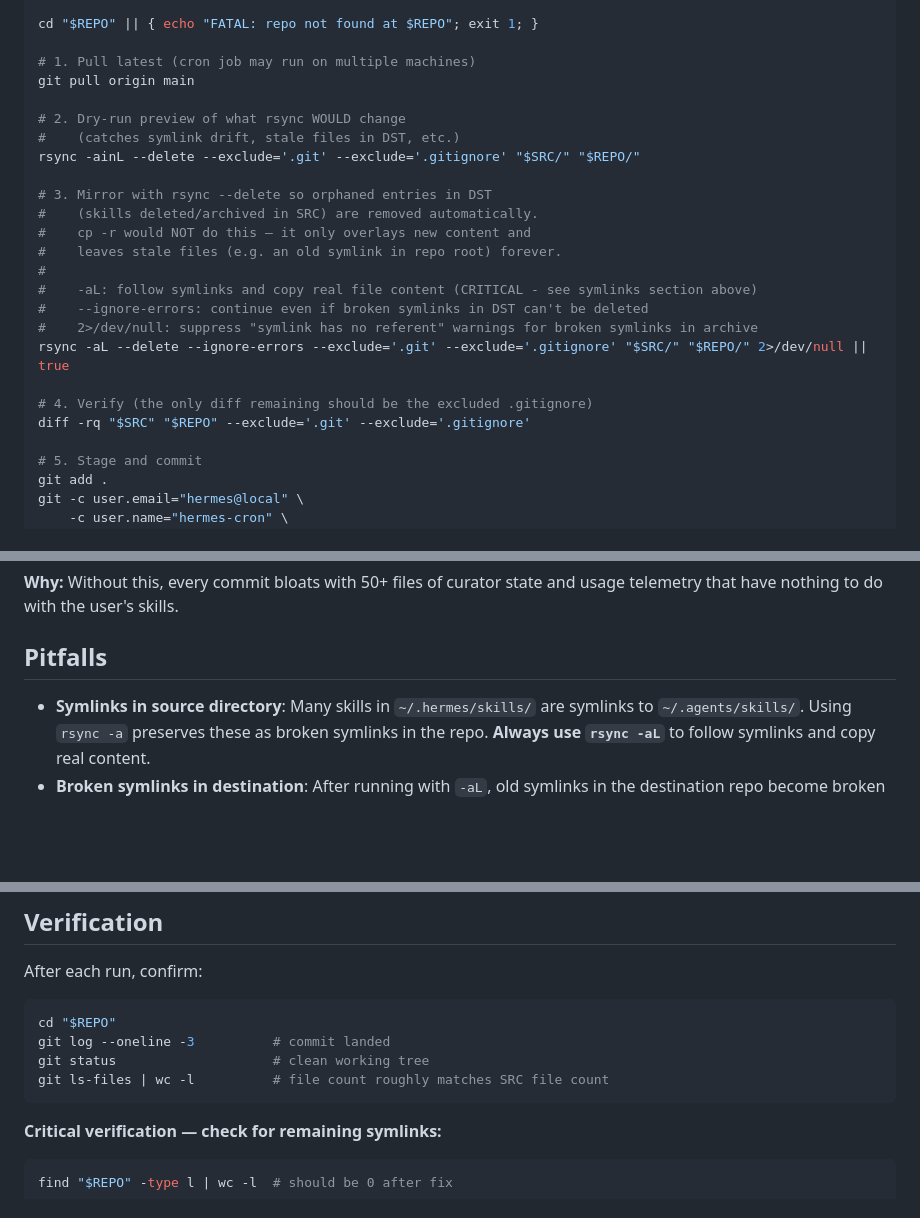
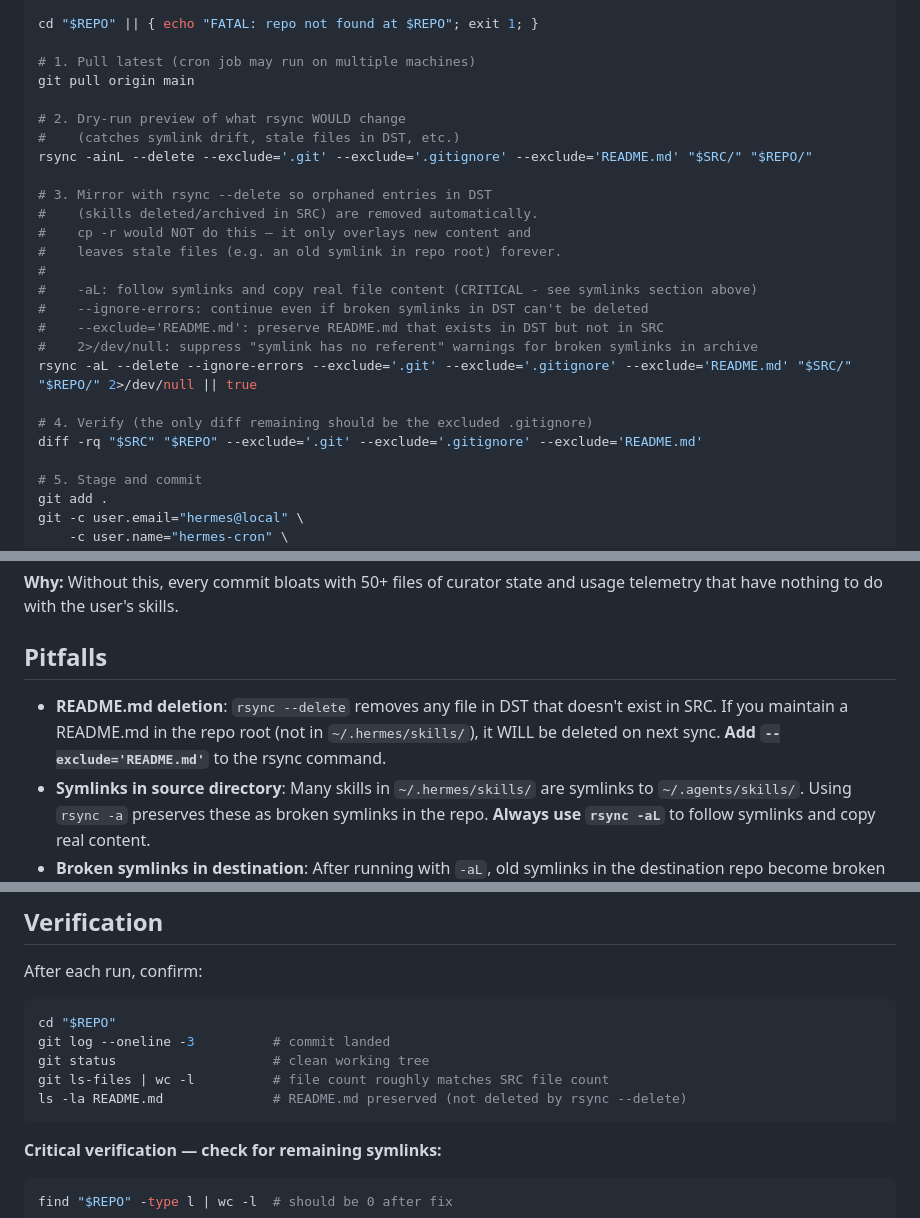
Before and after one commit to gonshell/my-hermes-skills, a Markdown page: devops/hermes-skills-git-sync/SKILL.md, 3 parts joined by grey strips. Drawn GitHub-style; blank space fills up the shorter version.

Commit message:
sync: 2026-06-15

````diff
--- a/devops/hermes-skills-git-sync/SKILL.md
+++ b/devops/hermes-skills-git-sync/SKILL.md
@@ -83,7 +83,7 @@ git pull origin main
 
 # 2. Dry-run preview of what rsync WOULD change
 #    (catches symlink drift, stale files in DST, etc.)
-rsync -ainL --delete --exclude='.git' --exclude='.gitignore' "$SRC/" "$REPO/"
+rsync -ainL --delete --exclude='.git' --exclude='.gitignore' --exclude='README.md' "$SRC/" "$REPO/"
 
 # 3. Mirror with rsync --delete so orphaned entries in DST
 #    (skills deleted/archived in SRC) are removed automatically.
@@ -92,11 +92,12 @@ rsync -ainL --delete --exclude='.git' --exclude='.gitignore' "$SRC/" "$REPO/"
 #
 #    -aL: follow symlinks and copy real file content (CRITICAL - see symlinks section above)
 #    --ignore-errors: continue even if broken symlinks in DST can't be deleted
+#    --exclude='README.md': preserve README.md that exists in DST but not in SRC
 #    2>/dev/null: suppress "symlink has no referent" warnings for broken symlinks in archive
-rsync -aL --delete --ignore-errors --exclude='.git' --exclude='.gitignore' "$SRC/" "$REPO/" 2>/dev/null || true
+rsync -aL --delete --ignore-errors --exclude='.git' --exclude='.gitignore' --exclude='README.md' "$SRC/" "$REPO/" 2>/dev/null || true
 
 # 4. Verify (the only diff remaining should be the excluded .gitignore)
-diff -rq "$SRC" "$REPO" --exclude='.git' --exclude='.gitignore'
+diff -rq "$SRC" "$REPO" --exclude='.git' --exclude='.gitignore' --exclude='README.md'
 
 # 5. Stage and commit
 git add .
@@ -145,6 +146,7 @@ venv/
 
 ## Pitfalls
 
+- **README.md deletion**: `rsync --delete` removes any file in DST that doesn't exist in SRC. If you maintain a README.md in the repo root (not in `~/.hermes/skills/`), it WILL be deleted on next sync. **Add `--exclude='README.md'`** to the rsync command.
 - **Symlinks in source directory**: Many skills in `~/.hermes/skills/` are symlinks to `~/.agents/skills/`. Using `rsync -a` preserves these as broken symlinks in the repo. **Always use `rsync -aL`** to follow symlinks and copy real content.
 - **Broken symlinks in destination**: After running with `-aL`, old symlinks in the destination repo become broken (target no longer exists). rsync will warn "symlink has no referent" but `--ignore-errors` + `2>/dev/null || true` handles this gracefully.
 - **`rsync` reports `*deleting` items in dry-run that are pure DST cruft.** Expected — those are exactly the files `--delete` will remove. Read the dry-run output, don't panic.
@@ -164,6 +166,7 @@ cd "$REPO"
 git log --oneline -3          # commit landed
 git status                    # clean working tree
 git ls-files | wc -l          # file count roughly matches SRC file count
+ls -la README.md              # README.md preserved (not deleted by rsync --delete)
 ```
 
 **Critical verification — check for remaining symlinks:**
````
